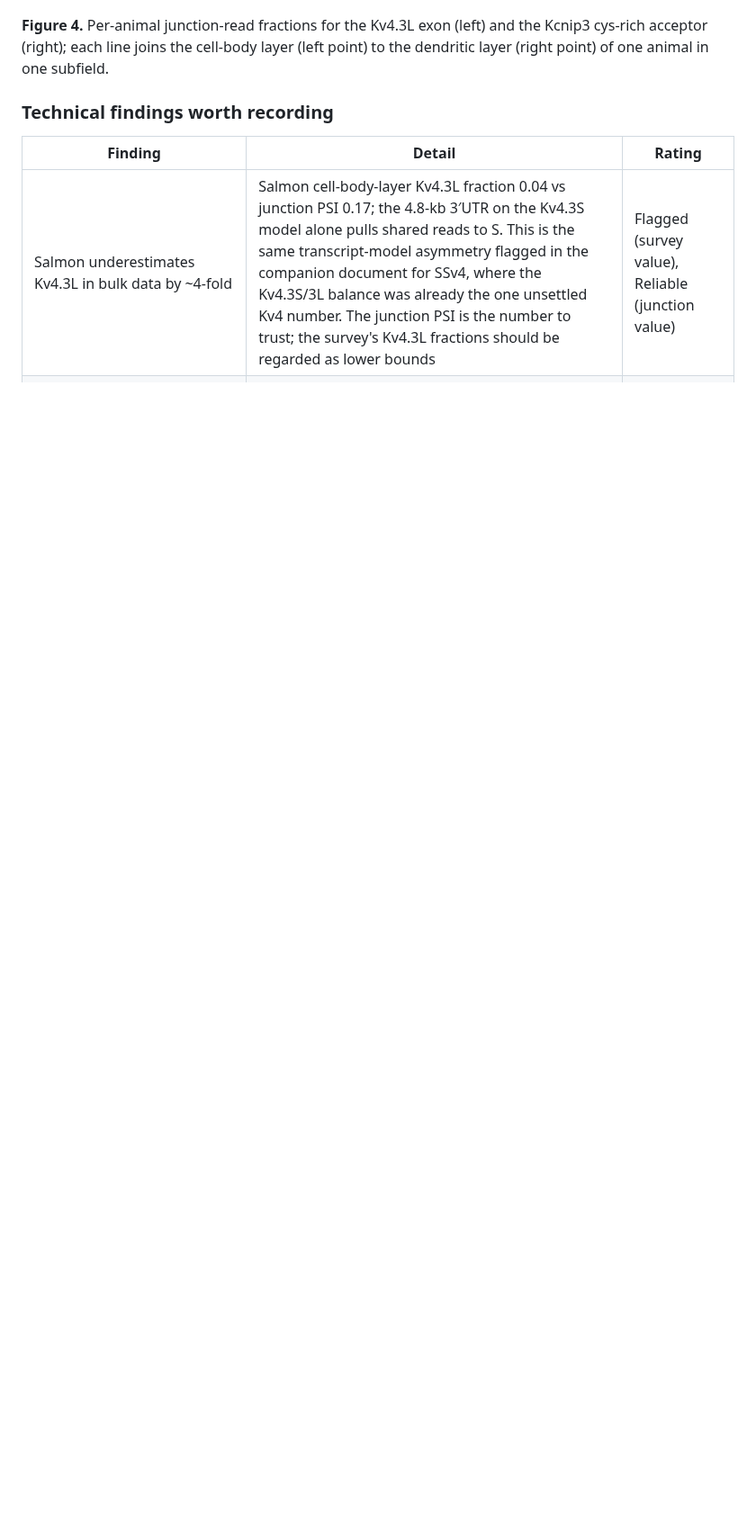
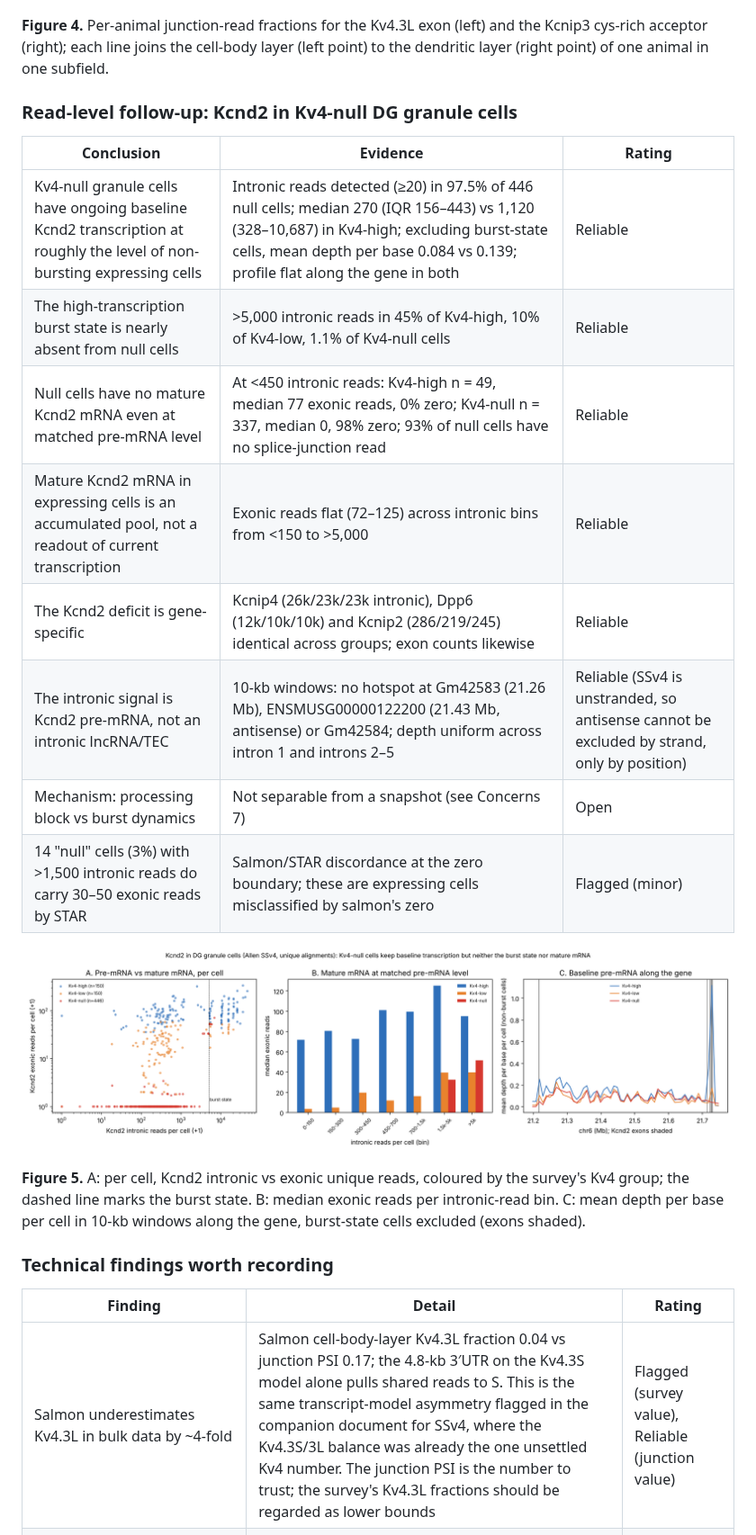
Before and after one commit to ppfaff/Kv4-isoform-survey, a Markdown page: lab_db/KV4_DENDRITE_COMPARTMENT.md, the part around one of its changes. Shown at 90% size. GitHub-like rendering; pictures changed too: figures/dg_kcnd2_readlevel.png (added); blank space fills up the shorter version.

```diff
--- a/lab_db/KV4_DENDRITE_COMPARTMENT.md
+++ b/lab_db/KV4_DENDRITE_COMPARTMENT.md
@@ -76,6 +78,23 @@ Of the ~30 variants with enough reads to test, every compartment shift except tw
 
 **Figure 4.** Per-animal junction-read fractions for the Kv4.3L exon (left) and the Kcnip3 cys-rich acceptor (right); each line joins the cell-body layer (left point) to the dendritic layer (right point) of one animal in one subfield.
 
+### Read-level follow-up: Kcnd2 in Kv4-null DG granule cells
+
+| Conclusion | Evidence | Rating |
+| --- | --- | --- |
+| Kv4-null granule cells have ongoing baseline Kcnd2 transcription at roughly the level of non-bursting expressing cells | Intronic reads detected (≥20) in 97.5% of 446 null cells; median 270 (IQR 156–443) vs 1,120 (328–10,687) in Kv4-high; excluding burst-state cells, mean depth per base 0.084 vs 0.139; profile flat along the gene in both | Reliable |
+| The high-transcription burst state is nearly absent from null cells | >5,000 intronic reads in 45% of Kv4-high, 10% of Kv4-low, 1.1% of Kv4-null cells | Reliable |
+| Null cells have no mature Kcnd2 mRNA even at matched pre-mRNA level | At <450 intronic reads: Kv4-high n = 49, median 77 exonic reads, 0% zero; Kv4-null n = 337, median 0, 98% zero; 93% of null cells have no splice-junction read | Reliable |
+| Mature Kcnd2 mRNA in expressing cells is an accumulated pool, not a readout of current transcription | Exonic reads flat (72–125) across intronic bins from <150 to >5,000 | Reliable |
+| The Kcnd2 deficit is gene-specific | Kcnip4 (26k/23k/23k intronic), Dpp6 (12k/10k/10k) and Kcnip2 (286/219/245) identical across groups; exon counts likewise | Reliable |
+| The intronic signal is Kcnd2 pre-mRNA, not an intronic lncRNA/TEC | 10-kb windows: no hotspot at Gm42583 (21.26 Mb), ENSMUSG00000122200 (21.43 Mb, antisense) or Gm42584; depth uniform across intron 1 and introns 2–5 | Reliable (SSv4 is unstranded, so antisense cannot be excluded by strand, only by position) |
+| Mechanism: processing block vs burst dynamics | Not separable from a snapshot (see Concerns 7) | Open |
+| 14 "null" cells (3%) with >1,500 intronic reads do carry 30–50 exonic reads by STAR | Salmon/STAR discordance at the zero boundary; these are expressing cells misclassified by salmon's zero | Flagged (minor) |
+
+![Figure 5. Read-level Kcnd2 in DG granule cells](https://github.com/ppfaff/Kv4-isoform-survey/blob/main/figures/dg_kcnd2_readlevel.png?raw=true)
+
+**Figure 5.** A: per cell, Kcnd2 intronic vs exonic unique reads, coloured by the survey's Kv4 group; the dashed line marks the burst state. B: median exonic reads per intronic-read bin. C: mean depth per base per cell in 10-kb windows along the gene, burst-state cells excluded (exons shaded).
+
 ### Technical findings worth recording
 
 | Finding | Detail | Rating |
```
Also changed, not shown: other parts of lab_db/KV4_DENDRITE_COMPARTMENT.md (+6 -2 lines), lab_db/KV4_SURVEY_CONCLUSIONS.md (+1 -1 lines), 4 other files.
